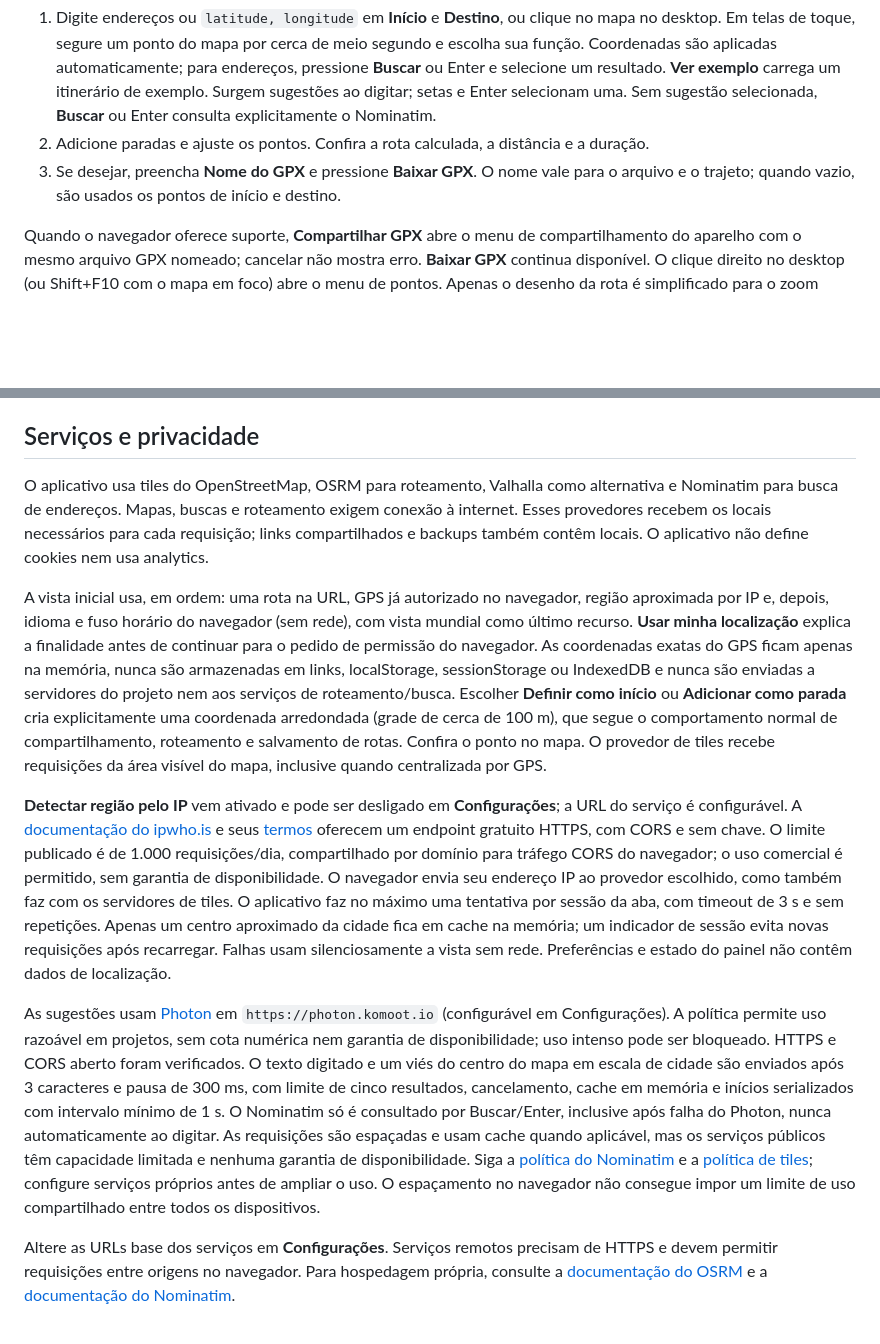
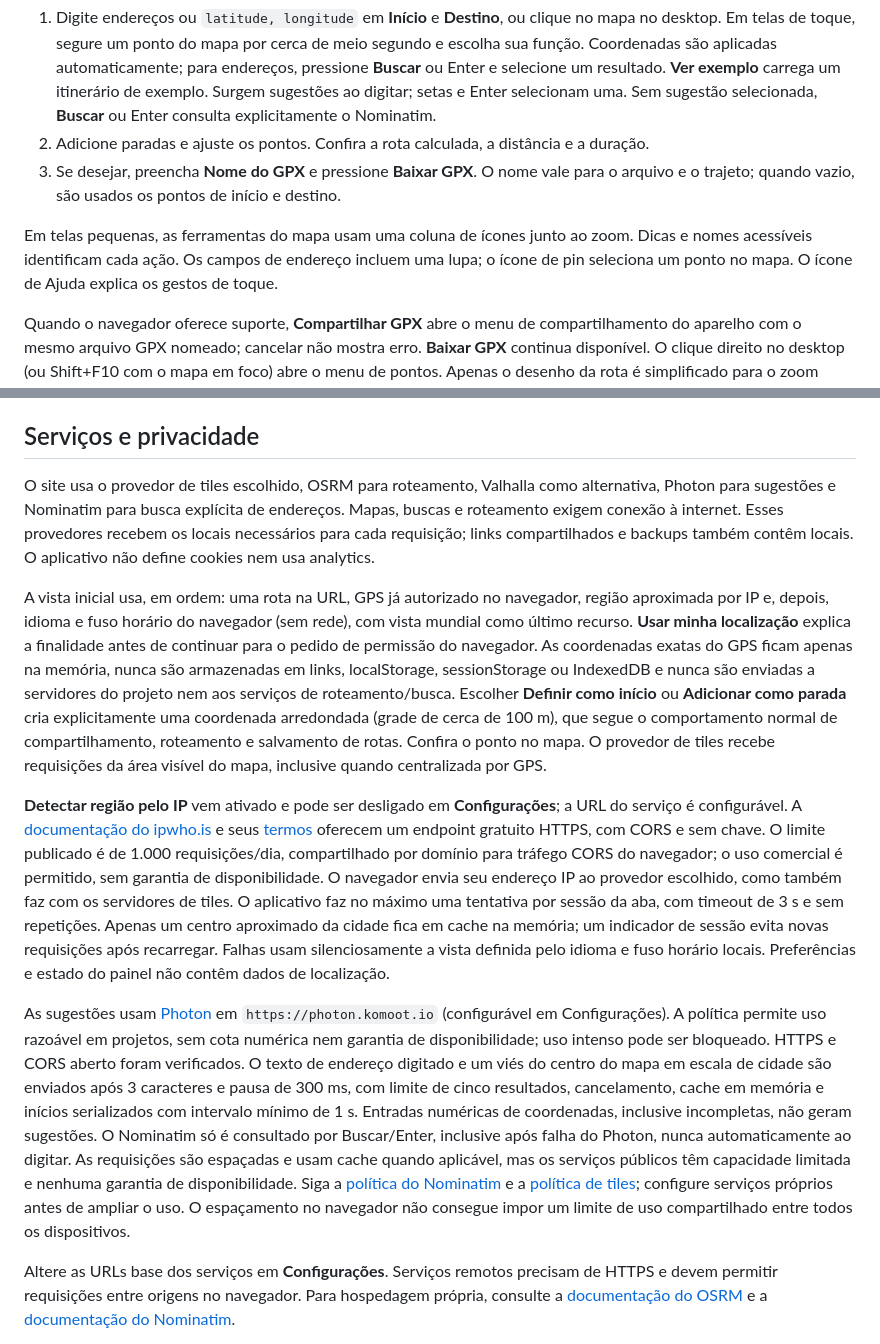
Before and after one commit to t00ls-dev/route-gpx, a Markdown page: README.pt-BR.md, 2 parts joined by grey strips. Drawn GitHub-style; blank space fills up the shorter version.

```diff
--- a/README.pt-BR.md
+++ b/README.pt-BR.md
@@ -23,6 +23,8 @@ Um aplicativo estático feito com HTML, TypeScript, Vite e Leaflet. Não exige c
 2. Adicione paradas e ajuste os pontos. Confira a rota calculada, a distância e a duração.
 3. Se desejar, preencha **Nome do GPX** e pressione **Baixar GPX**. O nome vale para o arquivo e o trajeto; quando vazio, são usados os pontos de início e destino.
 
+Em telas pequenas, as ferramentas do mapa usam uma coluna de ícones junto ao zoom. Dicas e nomes acessíveis identificam cada ação. Os campos de endereço incluem uma lupa; o ícone de pin seleciona um ponto no mapa. O ícone de Ajuda explica os gestos de toque.
+
 Quando o navegador oferece suporte, **Compartilhar GPX** abre o menu de compartilhamento do aparelho com o mesmo arquivo GPX nomeado; cancelar não mostra erro. **Baixar GPX** continua disponível. O clique direito no desktop (ou Shift+F10 com o mapa em foco) abre o menu de pontos. Apenas o desenho da rota é simplificado para o zoom atual; a geometria do GPX e das rotas salvas e importadas permanece completa.
 
 Para instruções passo a passo, consulte a [página de Ajuda](https://t00ls-dev.github.io/route-gpx/help.html). Há também um [GPX de exemplo](docs/example.gpx).
@@ -36,13 +38,13 @@ Para instruções passo a passo, consulte a [página de Ajuda](https://t00ls-dev
 
 ## Serviços e privacidade
 
-O aplicativo usa tiles do OpenStreetMap, OSRM para roteamento, Valhalla como alternativa e Nominatim para busca de endereços. Mapas, buscas e roteamento exigem conexão à internet. Esses provedores recebem os locais necessários para cada requisição; links compartilhados e backups também contêm locais. O aplicativo não define cookies nem usa analytics.
+O site usa o provedor de tiles escolhido, OSRM para roteamento, Valhalla como alternativa, Photon para sugestões e Nominatim para busca explícita de endereços. Mapas, buscas e roteamento exigem conexão à internet. Esses provedores recebem os locais necessários para cada requisição; links compartilhados e backups também contêm locais. O aplicativo não define cookies nem usa analytics.
 
 A vista inicial usa, em ordem: uma rota na URL, GPS já autorizado no navegador, região aproximada por IP e, depois, idioma e fuso horário do navegador (sem rede), com vista mundial como último recurso. **Usar minha localização** explica a finalidade antes de continuar para o pedido de permissão do navegador. As coordenadas exatas do GPS ficam apenas na memória, nunca são armazenadas em links, localStorage, sessionStorage ou IndexedDB e nunca são enviadas a servidores do projeto nem aos serviços de roteamento/busca. Escolher **Definir como início** ou **Adicionar como parada** cria explicitamente uma coordenada arredondada (grade de cerca de 100 m), que segue o comportamento normal de compartilhamento, roteamento e salvamento de rotas. Confira o ponto no mapa. O provedor de tiles recebe requisições da área visível do mapa, inclusive quando centralizada por GPS.
 
-**Detectar região pelo IP** vem ativado e pode ser desligado em **Configurações**; a URL do serviço é configurável. A [documentação do ipwho.is](https://ipwhois.io/documentation) e seus [termos](https://ipwhois.io/terms) oferecem um endpoint gratuito HTTPS, com CORS e sem chave. O limite publicado é de 1.000 requisições/dia, compartilhado por domínio para tráfego CORS do navegador; o uso comercial é permitido, sem garantia de disponibilidade. O navegador envia seu endereço IP ao provedor escolhido, como também faz com os servidores de tiles. O aplicativo faz no máximo uma tentativa por sessão da aba, com timeout de 3 s e sem repetições. Apenas um centro aproximado da cidade fica em cache na memória; um indicador de sessão evita novas requisições após recarregar. Falhas usam silenciosamente a vista sem rede. Preferências e estado do painel não contêm dados de localização.
+**Detectar região pelo IP** vem ativado e pode ser desligado em **Configurações**; a URL do serviço é configurável. A [documentação do ipwho.is](https://ipwhois.io/documentation) e seus [termos](https://ipwhois.io/terms) oferecem um endpoint gratuito HTTPS, com CORS e sem chave. O limite publicado é de 1.000 requisições/dia, compartilhado por domínio para tráfego CORS do navegador; o uso comercial é permitido, sem garantia de disponibilidade. O navegador envia seu endereço IP ao provedor escolhido, como também faz com os servidores de tiles. O aplicativo faz no máximo uma tentativa por sessão da aba, com timeout de 3 s e sem repetições. Apenas um centro aproximado da cidade fica em cache na memória; um indicador de sessão evita novas requisições após recarregar. Falhas usam silenciosamente a vista definida pelo idioma e fuso horário locais. Preferências e estado do painel não contêm dados de localização.
 
-As sugestões usam [Photon](https://github.com/komoot/photon#demo-server) em `https://photon.komoot.io` (configurável em Configurações). A política permite uso razoável em projetos, sem cota numérica nem garantia de disponibilidade; uso intenso pode ser bloqueado. HTTPS e CORS aberto foram verificados. O texto digitado e um viés do centro do mapa em escala de cidade são enviados após 3 caracteres e pausa de 300 ms, com limite de cinco resultados, cancelamento, cache em memória e inícios serializados com intervalo mínimo de 1 s. O Nominatim só é consultado por Buscar/Enter, inclusive após falha do Photon, nunca automaticamente ao digitar. As requisições são espaçadas e usam cache quando aplicável, mas os serviços públicos têm capacidade limitada e nenhuma garantia de disponibilidade. Siga a [política do Nominatim](https://operations.osmfoundation.org/policies/nominatim/) e a [política de tiles](https://operations.osmfoundation.org/policies/tiles/); configure serviços próprios antes de ampliar o uso. O espaçamento no navegador não consegue impor um limite de uso compartilhado entre todos os dispositivos.
+As sugestões usam [Photon](https://github.com/komoot/photon#demo-server) em `https://photon.komoot.io` (configurável em Configurações). A política permite uso razoável em projetos, sem cota numérica nem garantia de disponibilidade; uso intenso pode ser bloqueado. HTTPS e CORS aberto foram verificados. O texto de endereço digitado e um viés do centro do mapa em escala de cidade são enviados após 3 caracteres e pausa de 300 ms, com limite de cinco resultados, cancelamento, cache em memória e inícios serializados com intervalo mínimo de 1 s. Entradas numéricas de coordenadas, inclusive incompletas, não geram sugestões. O Nominatim só é consultado por Buscar/Enter, inclusive após falha do Photon, nunca automaticamente ao digitar. As requisições são espaçadas e usam cache quando aplicável, mas os serviços públicos têm capacidade limitada e nenhuma garantia de disponibilidade. Siga a [política do Nominatim](https://operations.osmfoundation.org/policies/nominatim/) e a [política de tiles](https://operations.osmfoundation.org/policies/tiles/); configure serviços próprios antes de ampliar o uso. O espaçamento no navegador não consegue impor um limite de uso compartilhado entre todos os dispositivos.
 
 Altere as URLs base dos serviços em **Configurações**. Serviços remotos precisam de HTTPS e devem permitir requisições entre origens no navegador. Para hospedagem própria, consulte a [documentação do OSRM](https://github.com/Project-OSRM/osrm-backend#quick-start) e a [documentação do Nominatim](https://nominatim.org/release-docs/latest/admin/Installation/).
 
```
Also changed, not shown: README.md (+6 -4 lines), docs/mobile.png, 5 other files.
